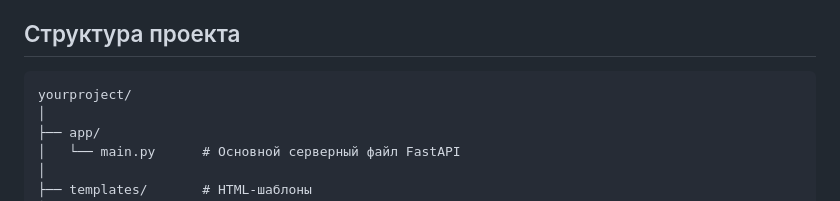
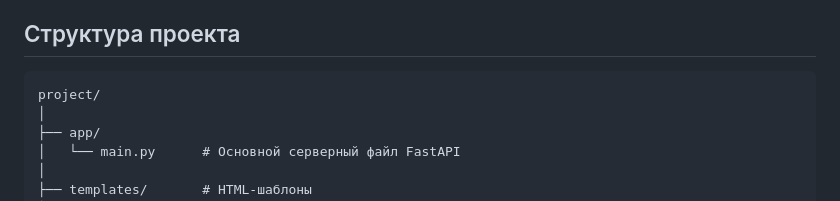
Before and after one commit to Ver33d/Mosmed_DiaBERT, a Markdown page: README.md, the part around the change. Drawn GitHub-style.

````diff
--- a/README.md
+++ b/README.md
@@ -35,7 +35,7 @@ python app/main.py
 
 ## Структура проекта
 ```
-yourproject/
+project/
 │
 ├── app/
 │   └── main.py      # Основной серверный файл FastAPI
````
